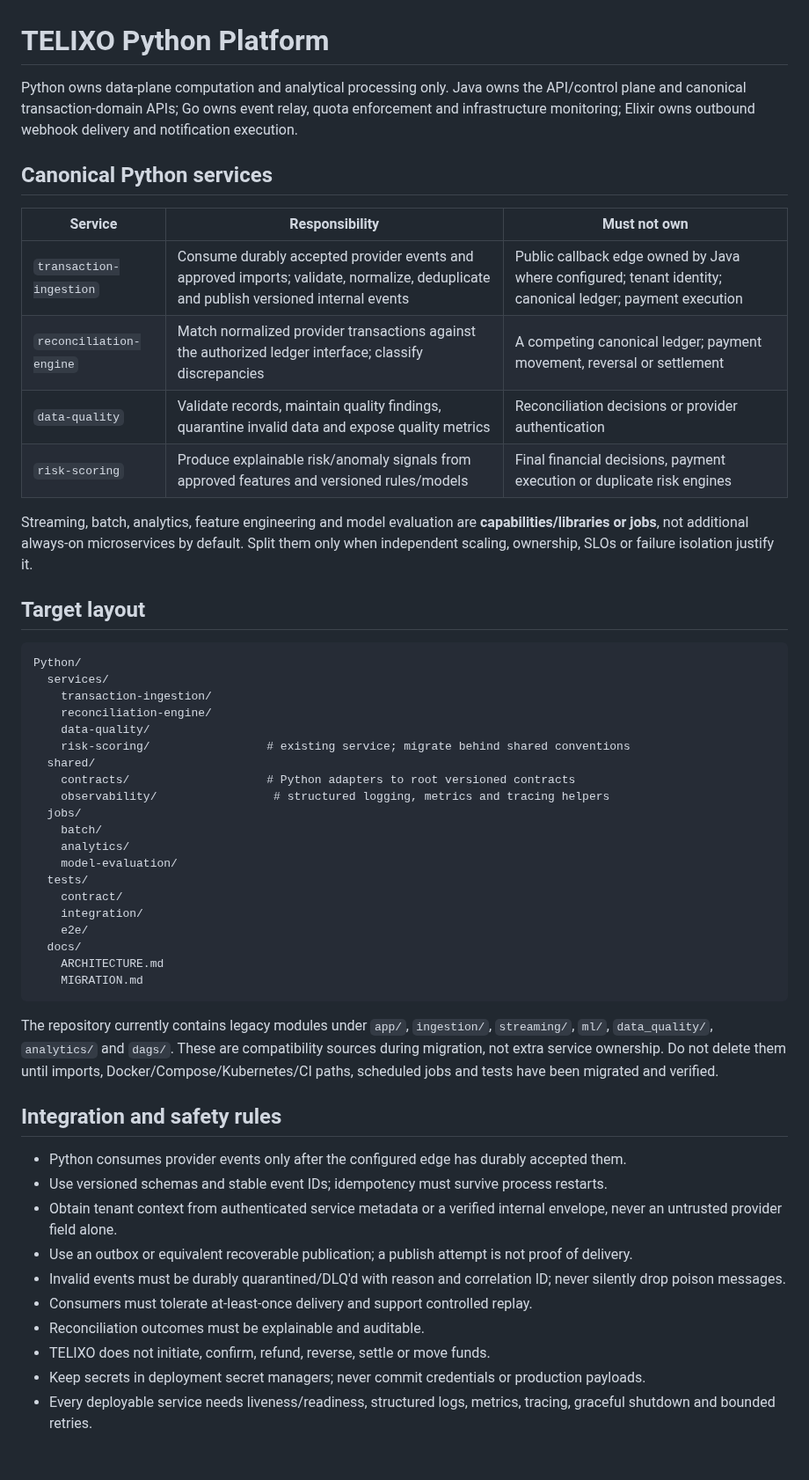
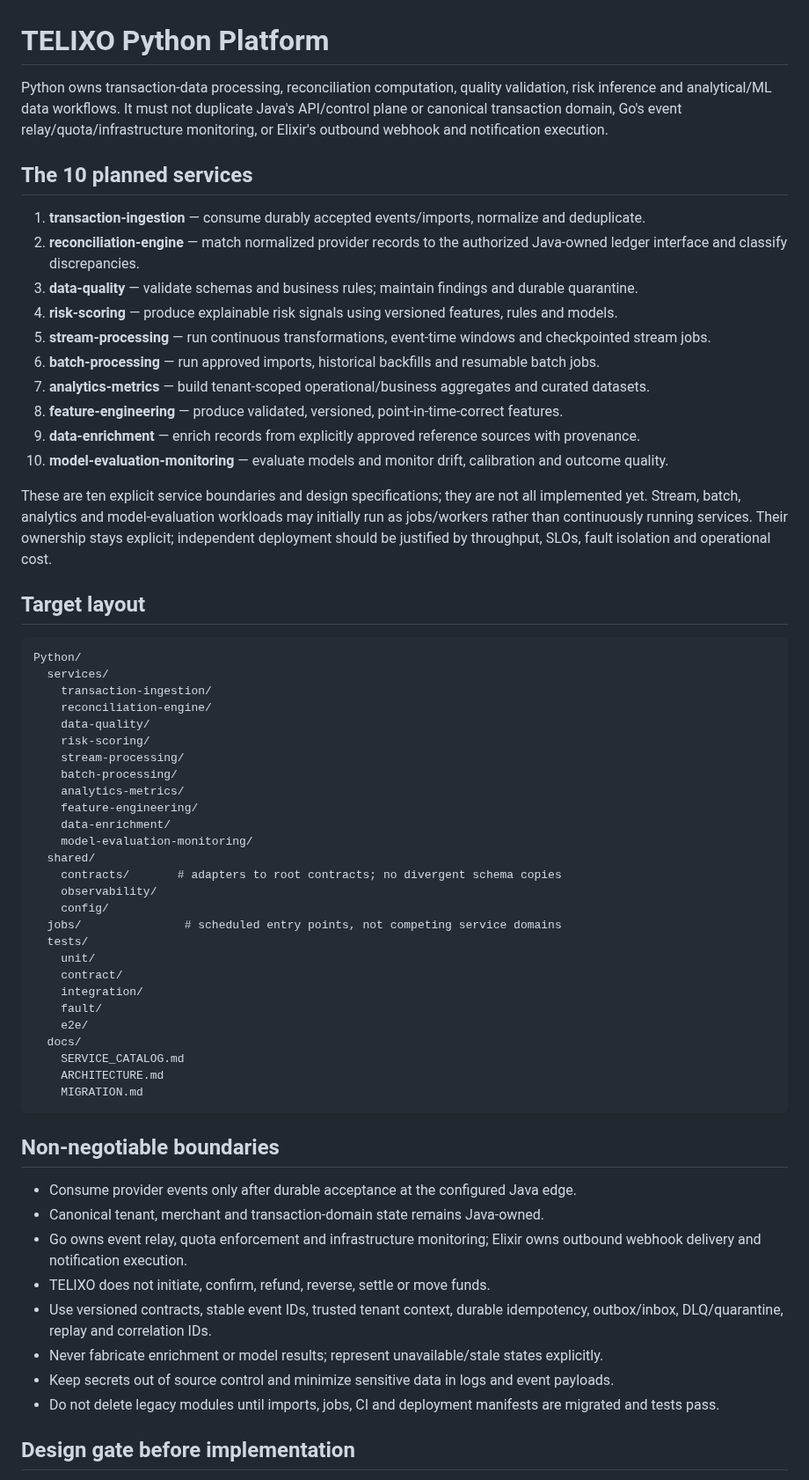
Before and after one commit to Victor-Kipruto-Rop/Real_Time_Transaction_Streaming-MPESA-, a Markdown page: Python/README.md, the part around one of its changes. Shown at 88% size. GitHub-like rendering.

Commit message:
design(python): specify ten required service boundaries

````diff
--- a/Python/README.md
+++ b/Python/README.md
@@ -1,17 +1,21 @@
 # TELIXO Python Platform
 
-Python owns data-plane computation and analytical processing only. Java owns the API/control plane and canonical transaction-domain APIs; Go owns event relay, quota enforcement and infrastructure monitoring; Elixir owns outbound webhook delivery and notification execution.
+Python owns transaction-data processing, reconciliation computation, quality validation, risk inference and analytical/ML data workflows. It must not duplicate Java's API/control plane or canonical transaction domain, Go's event relay/quota/infrastructure monitoring, or Elixir's outbound webhook and notification execution.
 
-## Canonical Python services
+## The 10 planned services
 
-| Service | Responsibility | Must not own |
-|---|---|---|
-| `transaction-ingestion` | Consume durably accepted provider events and approved imports; validate, normalize, deduplicate and publish versioned internal events | Public callback edge owned by Java where configured; tenant identity; canonical ledger; payment execution |
-| `reconciliation-engine` | Match normalized provider transactions against the authorized ledger interface; classify discrepancies | A competing canonical ledger; payment movement, reversal or settlement |
-| `data-quality` | Validate records, maintain quality findings, quarantine invalid data and expose quality metrics | Reconciliation decisions or provider authentication |
-| `risk-scoring` | Produce explainable risk/anomaly signals from approved features and versioned rules/models | Final financial decisions, payment execution or duplicate risk engines |
+1. **transaction-ingestion** — consume durably accepted events/imports, normalize and deduplicate.
+2. **reconciliation-engine** — match normalized provider records to the authorized Java-owned ledger interface and classify discrepancies.
+3. **data-quality** — validate schemas and business rules; maintain findings and durable quarantine.
+4. **risk-scoring** — produce explainable risk signals using versioned features, rules and models.
+5. **stream-processing** — run continuous transformations, event-time windows and checkpointed stream jobs.
+6. **batch-processing** — run approved imports, historical backfills and resumable batch jobs.
+7. **analytics-metrics** — build tenant-scoped operational/business aggregates and curated datasets.
+8. **feature-engineering** — produce validated, versioned, point-in-time-correct features.
+9. **data-enrichment** — enrich records from explicitly approved reference sources with provenance.
+10. **model-evaluation-monitoring** — evaluate models and monitor drift, calibration and outcome quality.
 
-Streaming, batch, analytics, feature engineering and model evaluation are **capabilities/libraries or jobs**, not additional always-on microservices by default. Split them only when independent scaling, ownership, SLOs or failure isolation justify it.
+These are ten explicit service boundaries and design specifications; they are not all implemented yet. Stream, batch, analytics and model-evaluation workloads may initially run as jobs/workers rather than continuously running services. Their ownership stays explicit; independent deployment should be justified by throughput, SLOs, fault isolation and operational cost.
 
 ## Target layout
 
@@ -21,35 +25,40 @@ Python/
     transaction-ingestion/
     reconciliation-engine/
     data-quality/
-    risk-scoring/                 # existing service; migrate behind shared conventions
+    risk-scoring/
+    stream-processing/
+    batch-processing/
+    analytics-metrics/
+    feature-engineering/
+    data-enrichment/
+    model-evaluation-monitoring/
   shared/
-    contracts/                    # Python adapters to root versioned contracts
-    observability/                 # structured logging, metrics and tracing helpers
-  jobs/
-    batch/
-    analytics/
-    model-evaluation/
+    contracts/       # adapters to root contracts; no divergent schema copies
+    observability/
+    config/
+  jobs/               # scheduled entry points, not competing service domains
   tests/
+    unit/
     contract/
     integration/
+    fault/
     e2e/
   docs/
+    SERVICE_CATALOG.md
     ARCHITECTURE.md
     MIGRATION.md
 ```
 
-The repository currently contains legacy modules under `app/`, `ingestion/`, `streaming/`, `ml/`, `data_quality/`, `analytics/` and `dags/`. These are compatibility sources during migration, not extra service ownership. Do not delete them until imports, Docker/Compose/Kubernetes/CI paths, scheduled jobs and tests have been migrated and verified.
+## Non-negotiable boundaries
 
-## Integration and safety rules
+- Consume provider events only after durable acceptance at the configured Java edge.
+- Canonical tenant, merchant and transaction-domain state remains Java-owned.
+- Go owns event relay, quota enforcement and infrastructure monitoring; Elixir owns outbound webhook delivery and notification execution.
+- TELIXO does not initiate, confirm, refund, reverse, settle or move funds.
+- Use versioned contracts, stable event IDs, trusted tenant context, durable idempotency, outbox/inbox, DLQ/quarantine, replay and correlation IDs.
+- Never fabricate enrichment or model results; represent unavailable/stale states explicitly.
+- Keep secrets out of source control and minimize sensitive data in logs and event payloads.
+- Do not delete legacy modules until imports, jobs, CI and deployment manifests are migrated and tests pass.
 
-- Python consumes provider events only after the configured edge has durably accepted them.
-- Use versioned schemas and stable event IDs; idempotency must survive process restarts.
-- Obtain tenant context from authenticated service metadata or a verified internal envelope, never an untrusted provider field alone.
-- Use an outbox or equivalent recoverable publication; a publish attempt is not proof of delivery.
-- Invalid events must be durably quarantined/DLQ'd with reason and correlation ID; never silently drop poison messages.
-- Consumers must tolerate at-least-once delivery and support controlled replay.
-- Reconciliation outcomes must be explainable and auditable.
-- TELIXO does not initiate, confirm, refund, reverse, settle or move funds.
-- Keep secrets in deployment secret managers; never commit credentials or production payloads.
-- Every deployable service needs liveness/readiness, structured logs, metrics, tracing, graceful shutdown and bounded retries.
+## Design gate before implementation
 
````
Also changed, not shown: other parts of Python/README.md (+1 -11 lines).
